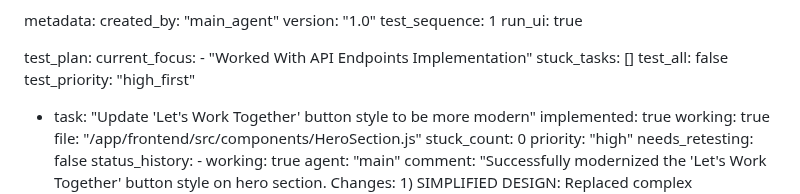
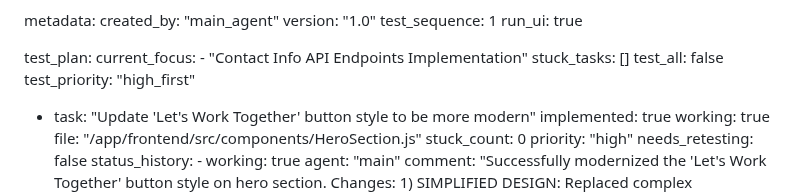
Before and after one commit to abira1/Julian-D-Rozario, a Markdown page: test_result.md, the part around the change. Rendered like a GitHub page.

Commit message:
auto-commit for 1fa094af-6df2-4ffa-8675-ac34acf3799a

```diff
--- a/test_result.md
+++ b/test_result.md
@@ -321,7 +321,7 @@ metadata:
 
 test_plan:
   current_focus:
-    - "Worked With API Endpoints Implementation"
+    - "Contact Info API Endpoints Implementation"
   stuck_tasks: []
   test_all: false
   test_priority: "high_first"
```
